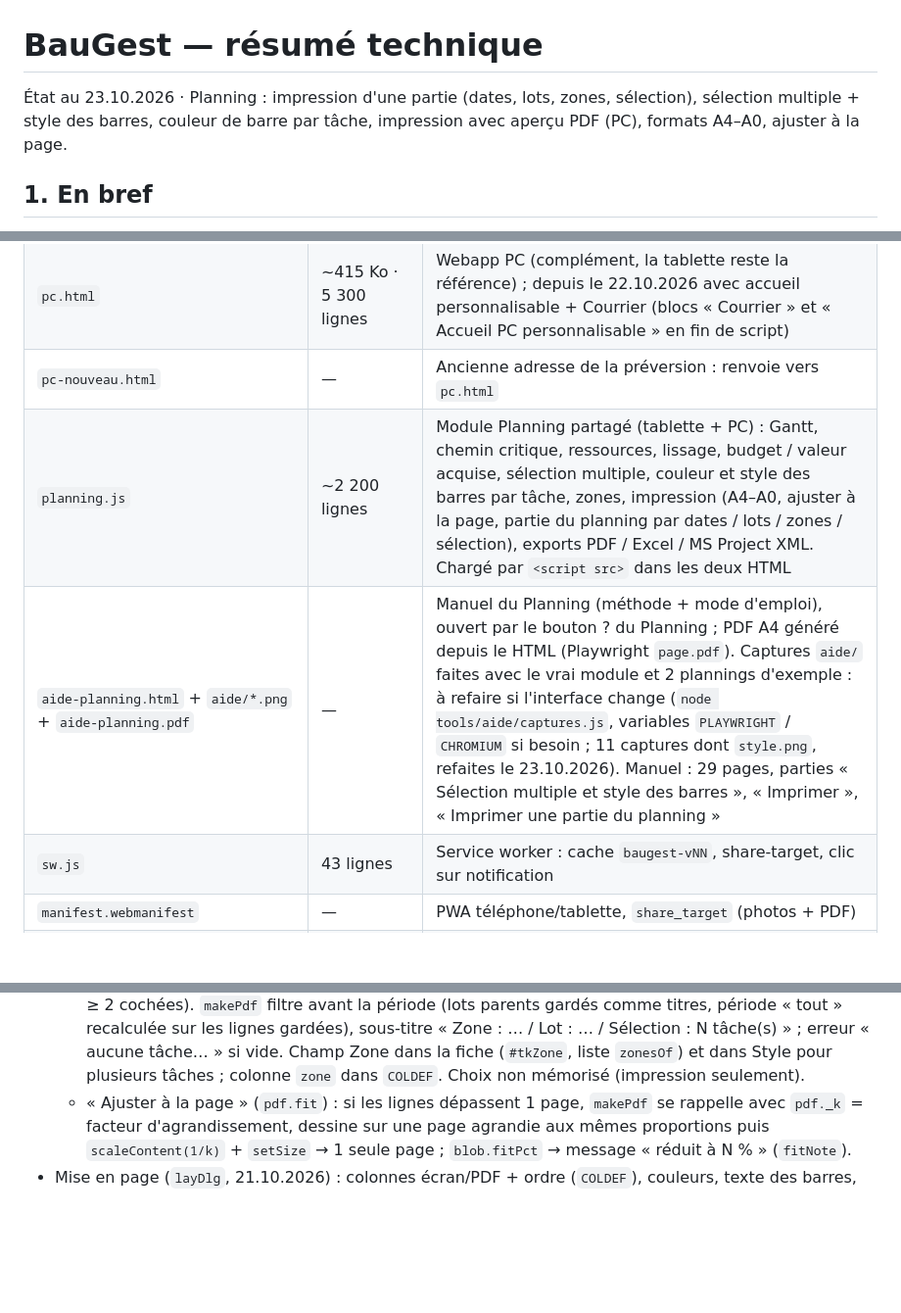
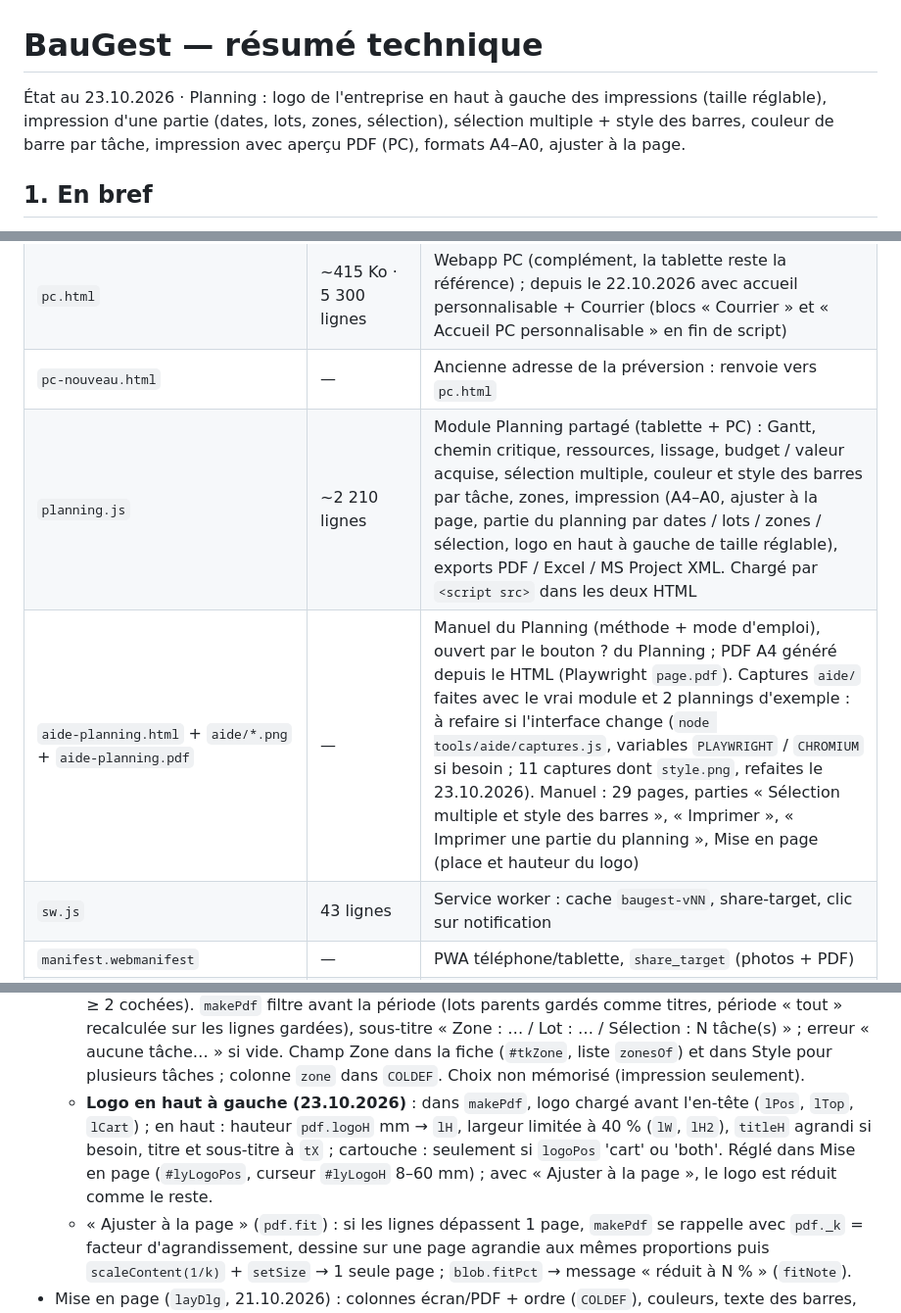
Before and after one commit to Bau-Gest/baugest, a Markdown page: CLAUDE.md, 3 parts joined by grey strips. Shown at 98% size. Drawn GitHub-style; blank space fills up the shorter version.

Commit message:
CLAUDE.md : logo en haut à gauche des impressions du planning (fonctionnement dans makePdf, réglages), en-tête, tableau des fichiers
Co-Authored-By: Claude Opus 5.5 <noreply@anthropic.com>
Claude-Session: https://claude.ai/code/session_01GuBx65Cy8RRWFqsho8uztr

```diff
--- a/CLAUDE.md
+++ b/CLAUDE.md
@@ -1,6 +1,6 @@
 # BauGest — résumé technique
 
-État au 23.10.2026 · Planning : impression d'une partie (dates, lots, zones, sélection), sélection multiple + style des barres, couleur de barre par tâche, impression avec aperçu PDF (PC), formats A4–A0, ajuster à la page.
+État au 23.10.2026 · Planning : logo de l'entreprise en haut à gauche des impressions (taille réglable), impression d'une partie (dates, lots, zones, sélection), sélection multiple + style des barres, couleur de barre par tâche, impression avec aperçu PDF (PC), formats A4–A0, ajuster à la page.
 
 ## 1. En bref
 
@@ -18,8 +18,8 @@
 | `index.html` | ~718 Ko · 8 200 lignes · ~530 fonctions | App téléphone + tablette (un seul fichier) |
 | `pc.html` | ~415 Ko · 5 300 lignes | Webapp PC (complément, la tablette reste la référence) ; depuis le 22.10.2026 avec accueil personnalisable + Courrier (blocs « Courrier » et « Accueil PC personnalisable » en fin de script) |
 | `pc-nouveau.html` | — | Ancienne adresse de la préversion : renvoie vers `pc.html` |
-| `planning.js` | ~2 200 lignes | Module Planning partagé (tablette + PC) : Gantt, chemin critique, ressources, lissage, budget / valeur acquise, sélection multiple, couleur et style des barres par tâche, zones, impression (A4–A0, ajuster à la page, partie du planning par dates / lots / zones / sélection), exports PDF / Excel / MS Project XML. Chargé par `<script src>` dans les deux HTML |
-| `aide-planning.html` + `aide/*.png` + `aide-planning.pdf` | — | Manuel du Planning (méthode + mode d'emploi), ouvert par le bouton ? du Planning ; PDF A4 généré depuis le HTML (Playwright `page.pdf`). Captures `aide/` faites avec le vrai module et 2 plannings d'exemple : à refaire si l'interface change (`node tools/aide/captures.js`, variables `PLAYWRIGHT` / `CHROMIUM` si besoin ; 11 captures dont `style.png`, refaites le 23.10.2026). Manuel : 29 pages, parties « Sélection multiple et style des barres », « Imprimer », « Imprimer une partie du planning » |
+| `planning.js` | ~2 210 lignes | Module Planning partagé (tablette + PC) : Gantt, chemin critique, ressources, lissage, budget / valeur acquise, sélection multiple, couleur et style des barres par tâche, zones, impression (A4–A0, ajuster à la page, partie du planning par dates / lots / zones / sélection, logo en haut à gauche de taille réglable), exports PDF / Excel / MS Project XML. Chargé par `<script src>` dans les deux HTML |
+| `aide-planning.html` + `aide/*.png` + `aide-planning.pdf` | — | Manuel du Planning (méthode + mode d'emploi), ouvert par le bouton ? du Planning ; PDF A4 généré depuis le HTML (Playwright `page.pdf`). Captures `aide/` faites avec le vrai module et 2 plannings d'exemple : à refaire si l'interface change (`node tools/aide/captures.js`, variables `PLAYWRIGHT` / `CHROMIUM` si besoin ; 11 captures dont `style.png`, refaites le 23.10.2026). Manuel : 29 pages, parties « Sélection multiple et style des barres », « Imprimer », « Imprimer une partie du planning », Mise en page (place et hauteur du logo) |
 | `sw.js` | 43 lignes | Service worker : cache `baugest-vNN`, share-target, clic sur notification |
 | `manifest.webmanifest` | — | PWA téléphone/tablette, `share_target` (photos + PDF) |
 | `pc.webmanifest` | — | PWA PC (`start_url ./pc.html`) |
@@ -121,6 +121,7 @@ Dossiers créés automatiquement à la création d'un chantier (`siteFolderPaths
   - PC (`H.split`) : fenêtre « Aperçu avant impression » (`printPreview`) = PDF vectoriel dans la visionneuse PDF du navigateur (iframe visible), impression par son bouton 🖨 ou Ctrl+P dans l'aperçu ; boutons Ouvrir dans un onglet, Télécharger ; Échap ferme. Ne pas revenir à un iframe caché + `contentWindow.print()` : Chrome/Edge imprimaient la page BauGest au lieu du planning.
   - Tablette : pages du PDF rendues en PNG par pdf.js (6000 px max sur le grand côté) dans `#bpPrint` + `window.print()` ; `@page` en mm (`mmOf`, les noms A2/A1/A0 ne sont pas reconnus par CSS).
   - **Partie du planning (23.10.2026)** : `pickFields` / `pickBind` / `fmtRead` dans Imprimer et Exporter → période (mise en page, tout, du … au …, N semaines dès ce lundi, un mois → `pdf.range='custom'` + `from`/`to`, `only`) et tâches (`pdf.filter = {k:'lots'|'zones'|'sel', ids}` ; sélection proposée d'office si ≥ 2 cochées). `makePdf` filtre avant la période (lots parents gardés comme titres, période « tout » recalculée sur les lignes gardées), sous-titre « Zone : … / Lot : … / Sélection : N tâche(s) » ; erreur « aucune tâche… » si vide. Champ Zone dans la fiche (`#tkZone`, liste `zonesOf`) et dans Style pour plusieurs tâches ; colonne `zone` dans `COLDEF`. Choix non mémorisé (impression seulement).
+  - **Logo en haut à gauche (23.10.2026)** : dans `makePdf`, logo chargé avant l'en-tête (`lPos`, `lTop`, `lCart`) ; en haut : hauteur `pdf.logoH` mm → `lH`, largeur limitée à 40 % (`lW`, `lH2`), `titleH` agrandi si besoin, titre et sous-titre à `tX` ; cartouche : seulement si `logoPos` 'cart' ou 'both'. Réglé dans Mise en page (`#lyLogoPos`, curseur `#lyLogoH` 8–60 mm) ; avec « Ajuster à la page », le logo est réduit comme le reste.
   - « Ajuster à la page » (`pdf.fit`) : si les lignes dépassent 1 page, `makePdf` se rappelle avec `pdf._k` = facteur d'agrandissement, dessine sur une page agrandie aux mêmes proportions puis `scaleContent(1/k)` + `setSize` → 1 seule page ; `blob.fitPct` → message « réduit à N % » (`fitNote`).
 - Mise en page (`layDlg`, 21.10.2026) : colonnes écran/PDF + ordre (`COLDEF`), couleurs, texte des barres, hauteur de ligne / police / zoom, PDF (format A4–A0, orientation, ajuster à la page, titre, période, légende, cartouche, logo via `H.logos` — `pdf.logoPos` 'tl' (en haut à gauche, défaut depuis le 23.10.2026) | 'cart' | 'both', `pdf.logoH` = hauteur en haut en mm (8–60, défaut 15 ; largeur max 40 % de la page ; en-tête agrandi, titre et sous-titre décalés à droite) —, remarque) ; modèle commun dans `<Racine>/BauGest – mise en page des plannings (ne pas supprimer).json` (kind='planlay', cache `baugest.planLay`) ou propre au planning (`plan.lay`).
 - PC seulement : double vue (planning à gauche, BauGest PC à droite, séparation réglable, gardée dans `baugest.planSplit` ; le clavier va au côté cliqué) et fenêtre séparée `pc.html#planning=<chantier>&plan=<uid>` (2e écran ; le planning se ferme dans la fenêtre principale). Ouvrir un fichier `planning`/`planningxml` dans l'explorateur ouvre le module (`openPlanFile`), un autre .xml MS Project propose l'import (`BGPlan.importXml`).
```
